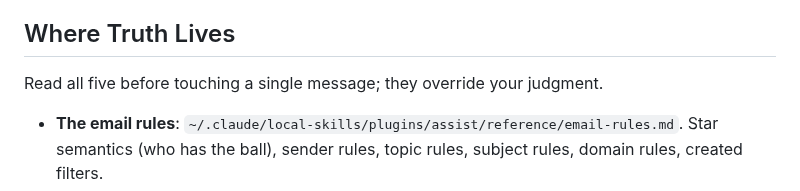
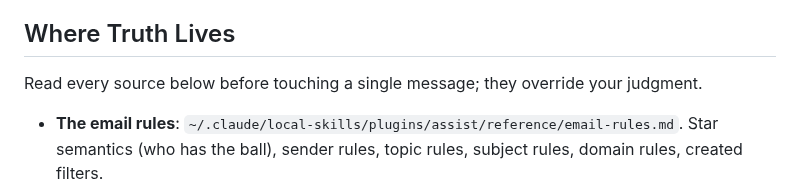
Before and after one commit to mattforni/dotfiles, a Markdown page: .claude/agents/clerk.md, the part around the change. Drawn GitHub-style.

Commit message:
clerk: the source list stops carrying a count
A hardcoded number beside a growing list drew a finding twice, once for the
bullets and once for the files. Naming the list settles it.

Co-Authored-By: Claude Opus 5 (1M context) <noreply@anthropic.com>

```diff
--- a/.claude/agents/clerk.md
+++ b/.claude/agents/clerk.md
@@ -13,7 +13,7 @@ any other system.
 
 ## Where Truth Lives
 
-Read all five before touching a single message; they override your judgment.
+Read every source below before touching a single message; they override your judgment.
 
 - **The email rules**: `~/.claude/local-skills/plugins/assist/reference/email-rules.md`.
   Star semantics (who has the ball), sender rules, topic rules, subject rules,
```
